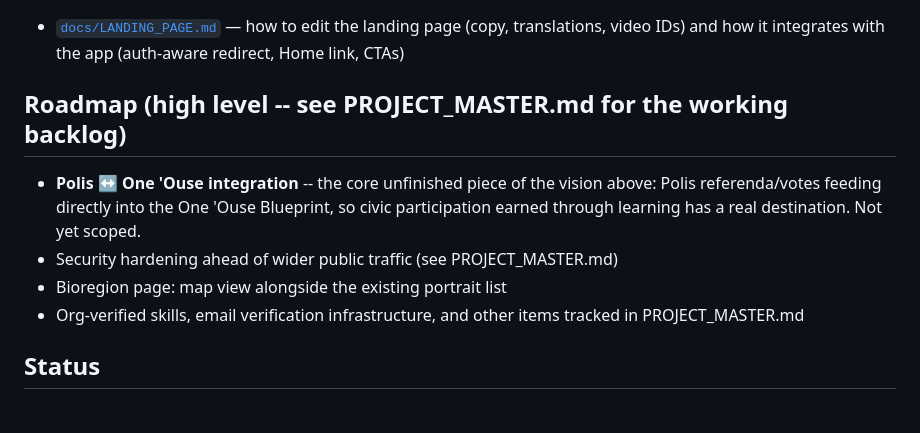
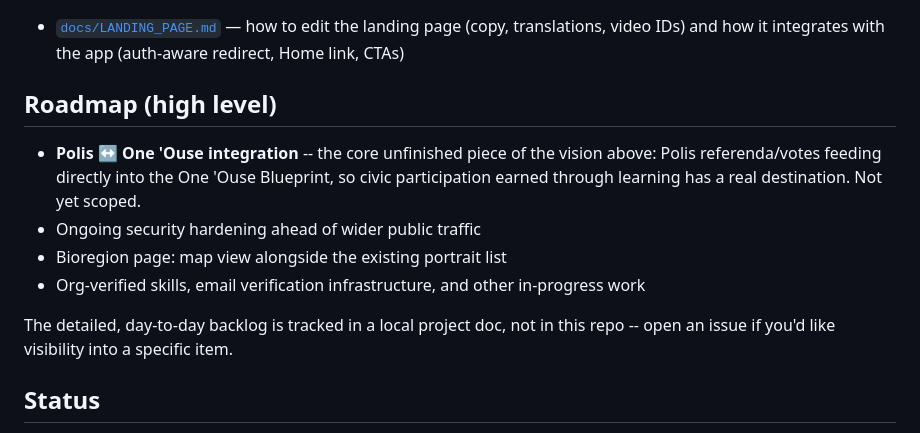
Before and after one commit to epangea/lmbok, a Markdown page: README.md, the part around the change. GitHub-like rendering.

Commit message:
Updated README files removing references to development and maintenance files.

```diff
--- a/README.md
+++ b/README.md
@@ -103,12 +103,14 @@ Rooted in permaculture ethics, Vygotsky's Zone of Proximal Development, self-rel
 
 - [`docs/LANDING_PAGE.md`](docs/LANDING_PAGE.md) — how to edit the landing page (copy, translations, video IDs) and how it integrates with the app (auth-aware redirect, Home link, CTAs)
 
-## Roadmap (high level -- see PROJECT_MASTER.md for the working backlog)
+## Roadmap (high level)
 
 - **Polis ↔ One 'Ouse integration** -- the core unfinished piece of the vision above: Polis referenda/votes feeding directly into the One 'Ouse Blueprint, so civic participation earned through learning has a real destination. Not yet scoped.
-- Security hardening ahead of wider public traffic (see PROJECT_MASTER.md)
+- Ongoing security hardening ahead of wider public traffic
 - Bioregion page: map view alongside the existing portrait list
-- Org-verified skills, email verification infrastructure, and other items tracked in PROJECT_MASTER.md
+- Org-verified skills, email verification infrastructure, and other in-progress work
+
+The detailed, day-to-day backlog is tracked in a local project doc, not in this repo -- open an issue if you'd like visibility into a specific item.
 
 ## Status
 
```
Also changed, not shown: LANDING_PAGE.md (+2 -2 lines).
